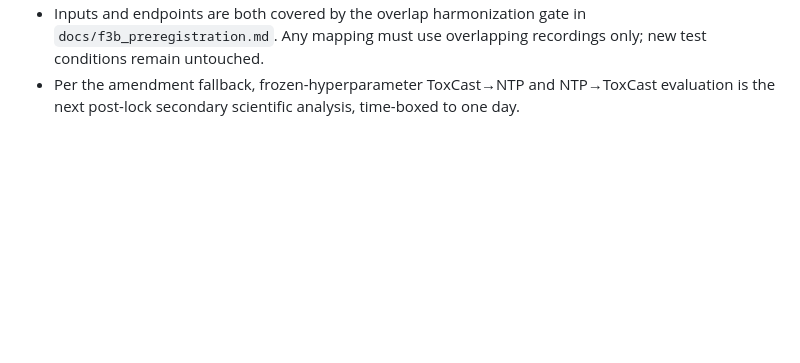
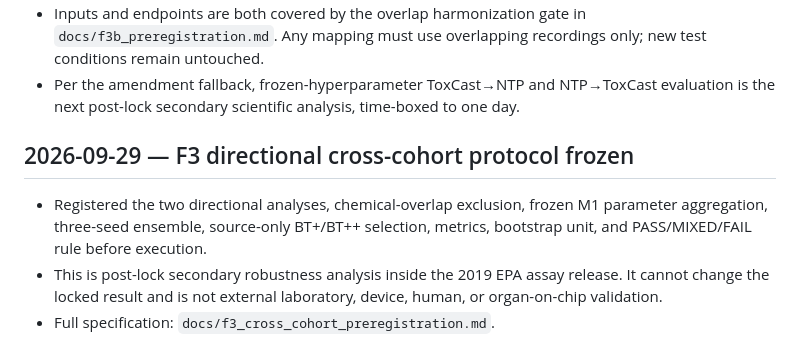
Before and after one commit to ZiyadAzzaz/MEACompass, a Markdown page: docs/decisions.md, the part around the change. Rendered like a GitHub page; blank space fills up the shorter version.

Commit message:
Preregister F3 directional cohort shift

```diff
--- a/docs/decisions.md
+++ b/docs/decisions.md
@@ -344,3 +344,13 @@
 - Per the amendment fallback, frozen-hyperparameter ToxCast→NTP and NTP→ToxCast
   evaluation is the next post-lock secondary scientific analysis, time-boxed to
   one day.
+
+## 2026-09-29 — F3 directional cross-cohort protocol frozen
+
+- Registered the two directional analyses, chemical-overlap exclusion, frozen
+  M1 parameter aggregation, three-seed ensemble, source-only BT+/BT++ selection,
+  metrics, bootstrap unit, and PASS/MIXED/FAIL rule before execution.
+- This is post-lock secondary robustness analysis inside the 2019 EPA assay
+  release. It cannot change the locked result and is not external laboratory,
+  device, human, or organ-on-chip validation.
+- Full specification: `docs/f3_cross_cohort_preregistration.md`.
```
Also changed, not shown: docs/f3_cross_cohort_preregistration.md (added, +74 -0 lines).
